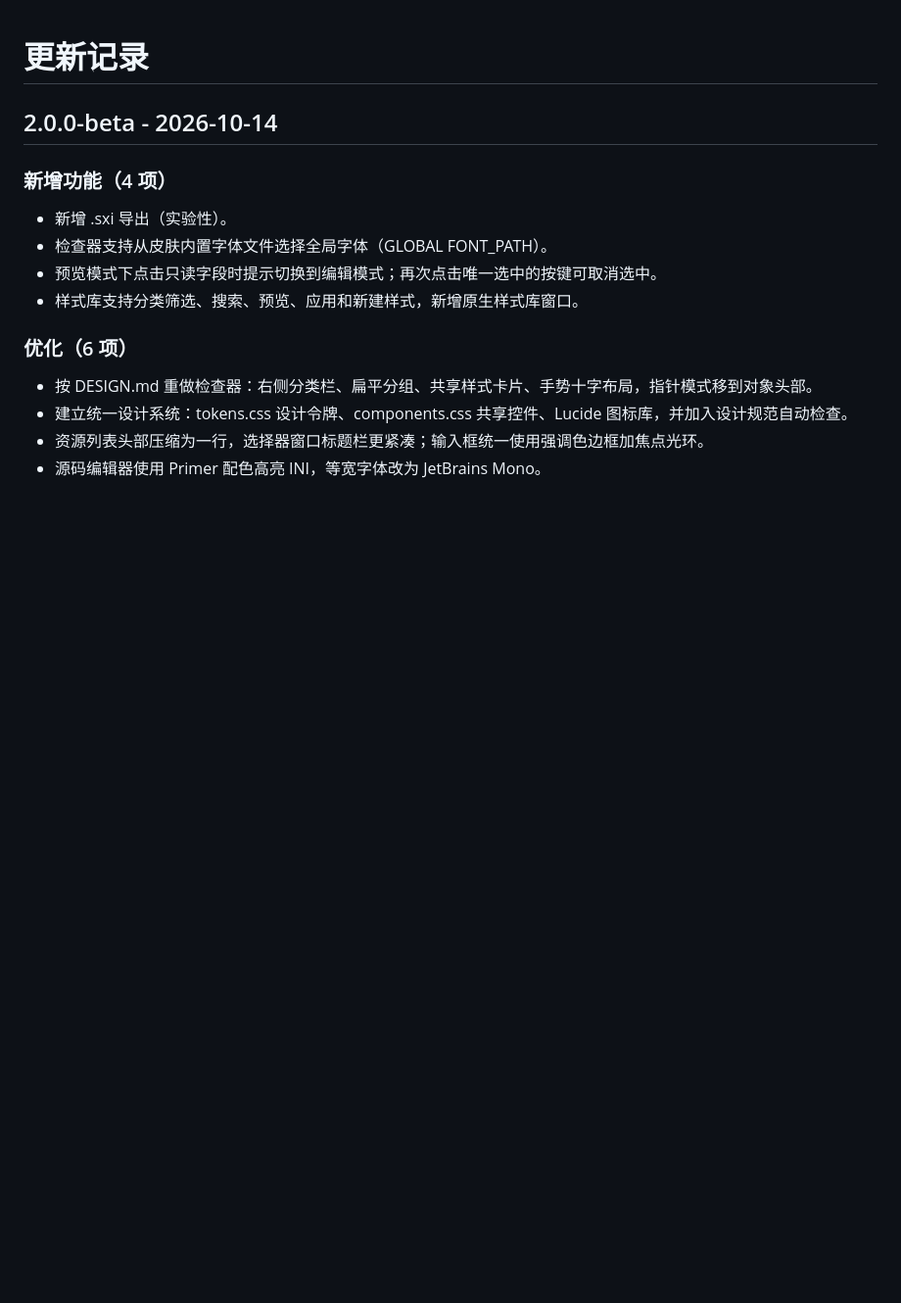
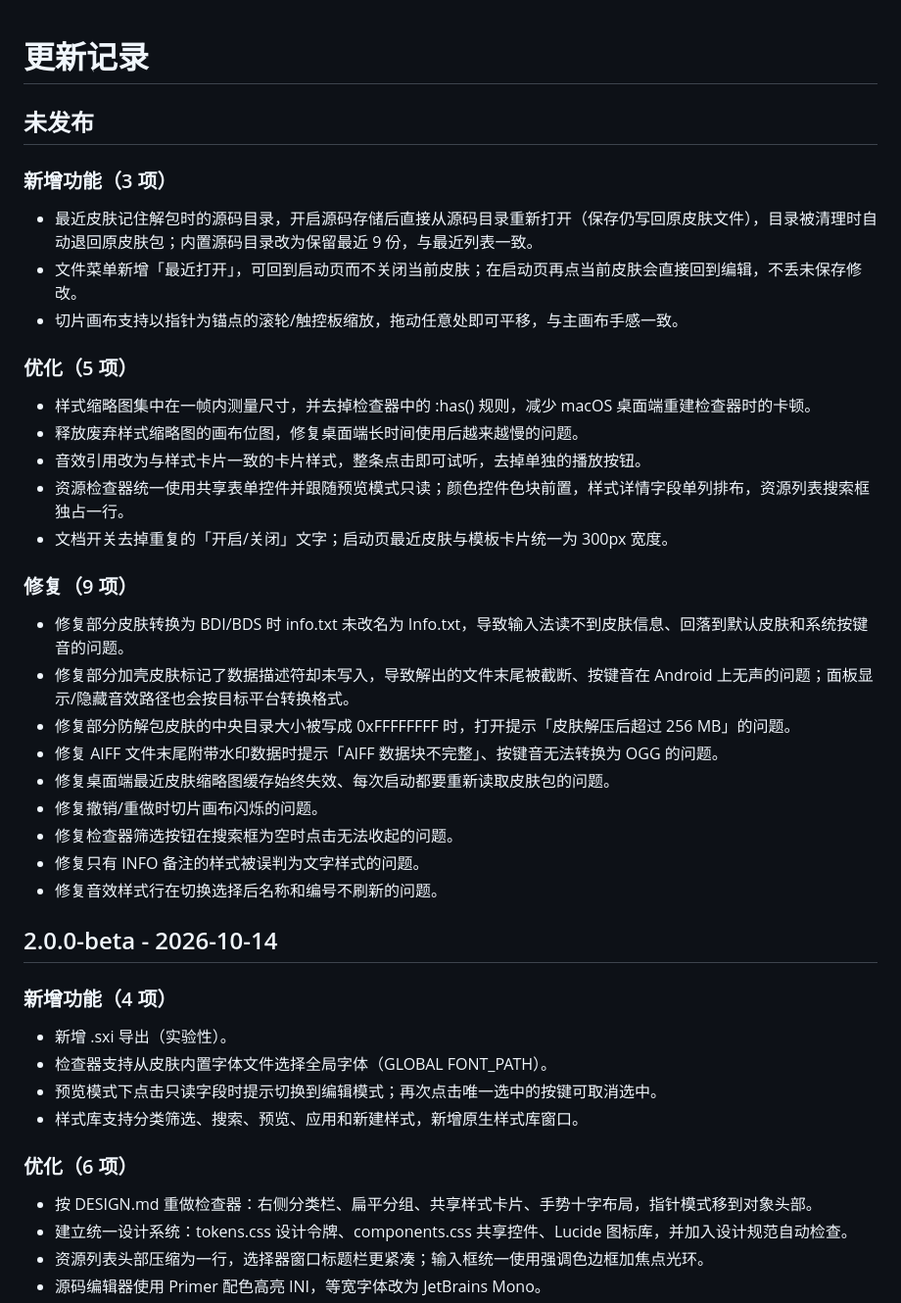
Before and after one commit to rekazer0/BdiEditor, a Markdown page: CHANGELOG.md, the part around the change. Shown at 98% size. Rendered like a GitHub page; blank space fills up the shorter version.

Commit message:
docs(changelog): summarize changes since 2.0.0-beta
Co-Authored-By: Claude Opus 5.5 <noreply@anthropic.com>

```diff
--- a/CHANGELOG.md
+++ b/CHANGELOG.md
@@ -1,4 +1,32 @@
 # 更新记录
+
+## 未发布
+
+### 新增功能（3 项）
+
+- 最近皮肤记住解包时的源码目录，开启源码存储后直接从源码目录重新打开（保存仍写回原皮肤文件），目录被清理时自动退回原皮肤包；内置源码目录改为保留最近 9 份，与最近列表一致。
+- 文件菜单新增「最近打开」，可回到启动页而不关闭当前皮肤；在启动页再点当前皮肤会直接回到编辑，不丢未保存修改。
+- 切片画布支持以指针为锚点的滚轮/触控板缩放，拖动任意处即可平移，与主画布手感一致。
+
+### 优化（5 项）
+
+- 样式缩略图集中在一帧内测量尺寸，并去掉检查器中的 :has() 规则，减少 macOS 桌面端重建检查器时的卡顿。
+- 释放废弃样式缩略图的画布位图，修复桌面端长时间使用后越来越慢的问题。
+- 音效引用改为与样式卡片一致的卡片样式，整条点击即可试听，去掉单独的播放按钮。
+- 资源检查器统一使用共享表单控件并跟随预览模式只读；颜色控件色块前置，样式详情字段单列排布，资源列表搜索框独占一行。
+- 文档开关去掉重复的「开启/关闭」文字；启动页最近皮肤与模板卡片统一为 300px 宽度。
+
+### 修复（9 项）
+
+- 修复部分皮肤转换为 BDI/BDS 时 info.txt 未改名为 Info.txt，导致输入法读不到皮肤信息、回落到默认皮肤和系统按键音的问题。
+- 修复部分加壳皮肤标记了数据描述符却未写入，导致解出的文件末尾被截断、按键音在 Android 上无声的问题；面板显示/隐藏音效路径也会按目标平台转换格式。
+- 修复部分防解包皮肤的中央目录大小被写成 0xFFFFFFFF 时，打开提示「皮肤解压后超过 256 MB」的问题。
+- 修复 AIFF 文件末尾附带水印数据时提示「AIFF 数据块不完整」、按键音无法转换为 OGG 的问题。
+- 修复桌面端最近皮肤缩略图缓存始终失效、每次启动都要重新读取皮肤包的问题。
+- 修复撤销/重做时切片画布闪烁的问题。
+- 修复检查器筛选按钮在搜索框为空时点击无法收起的问题。
+- 修复只有 INFO 备注的样式被误判为文字样式的问题。
+- 修复音效样式行在切换选择后名称和编号不刷新的问题。
 
 ## 2.0.0-beta - 2026-10-14
 
```
